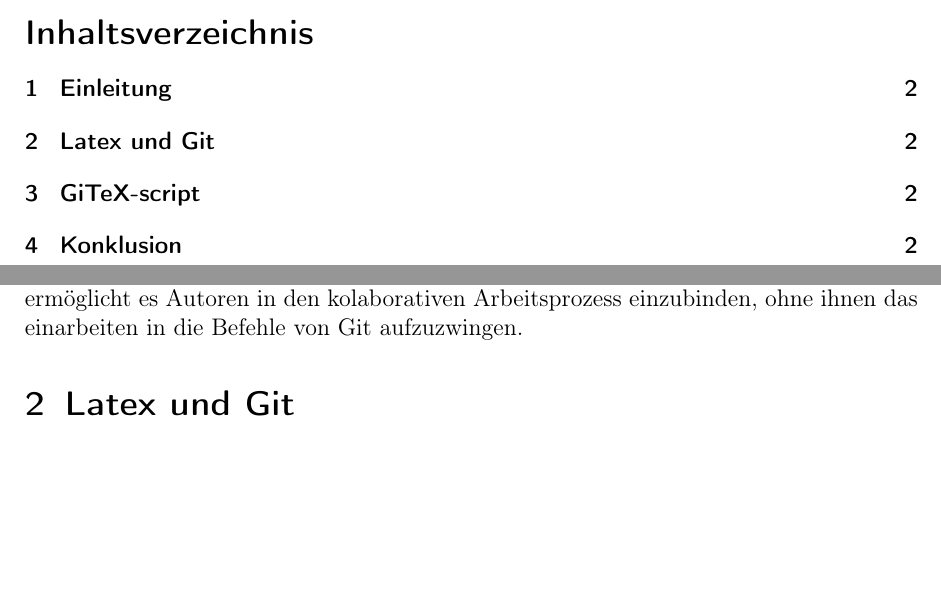
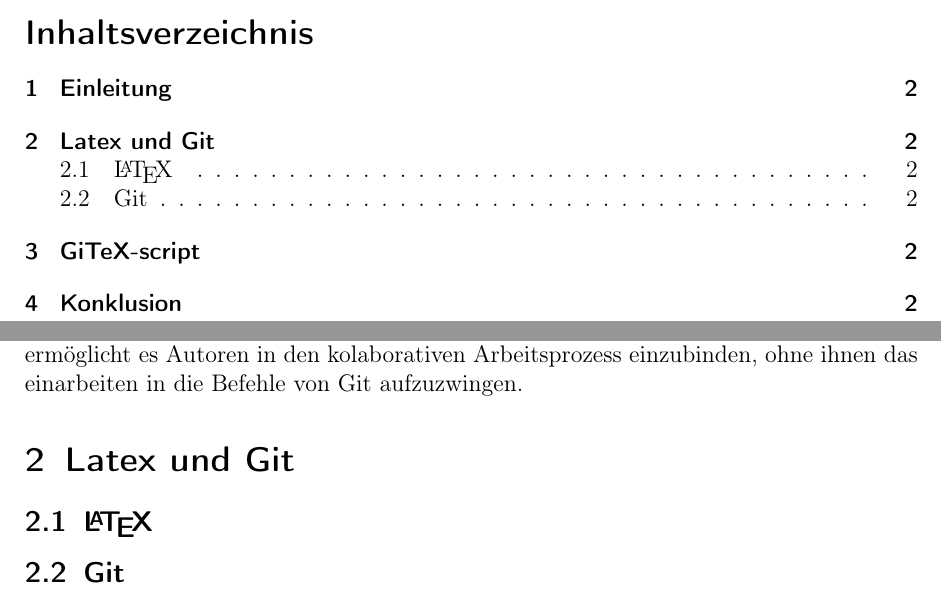
Before and after one commit to derboblan/gitex-hausarbeit, a LaTeX document (gitex.tex): two parts of pages 1 and 2 of 2, joined at a grey line, cut so that both start at the same text, the shorter picture padded with empty space. Compiled offline with pdfLaTeX.

Commit message:
subsections engefügt Kapitel2

```diff
--- a/gitex.tex
+++ b/gitex.tex
@@ -25,7 +25,9 @@
 
 \section{Latex und Git}
 
+\subsection{\LaTeX}
 
+\subsection{Git}
 
 \section{GiTeX-script}
 
```
